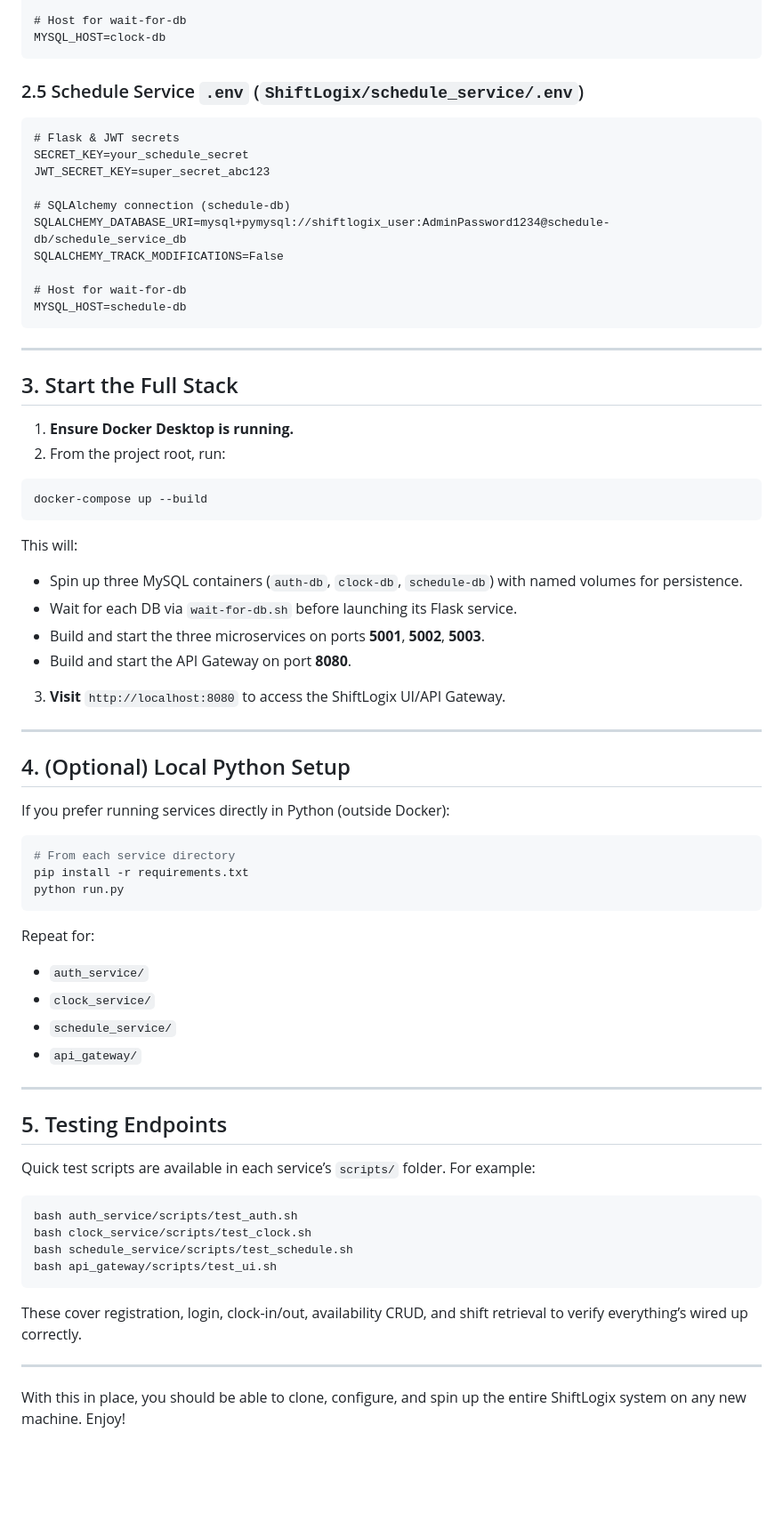
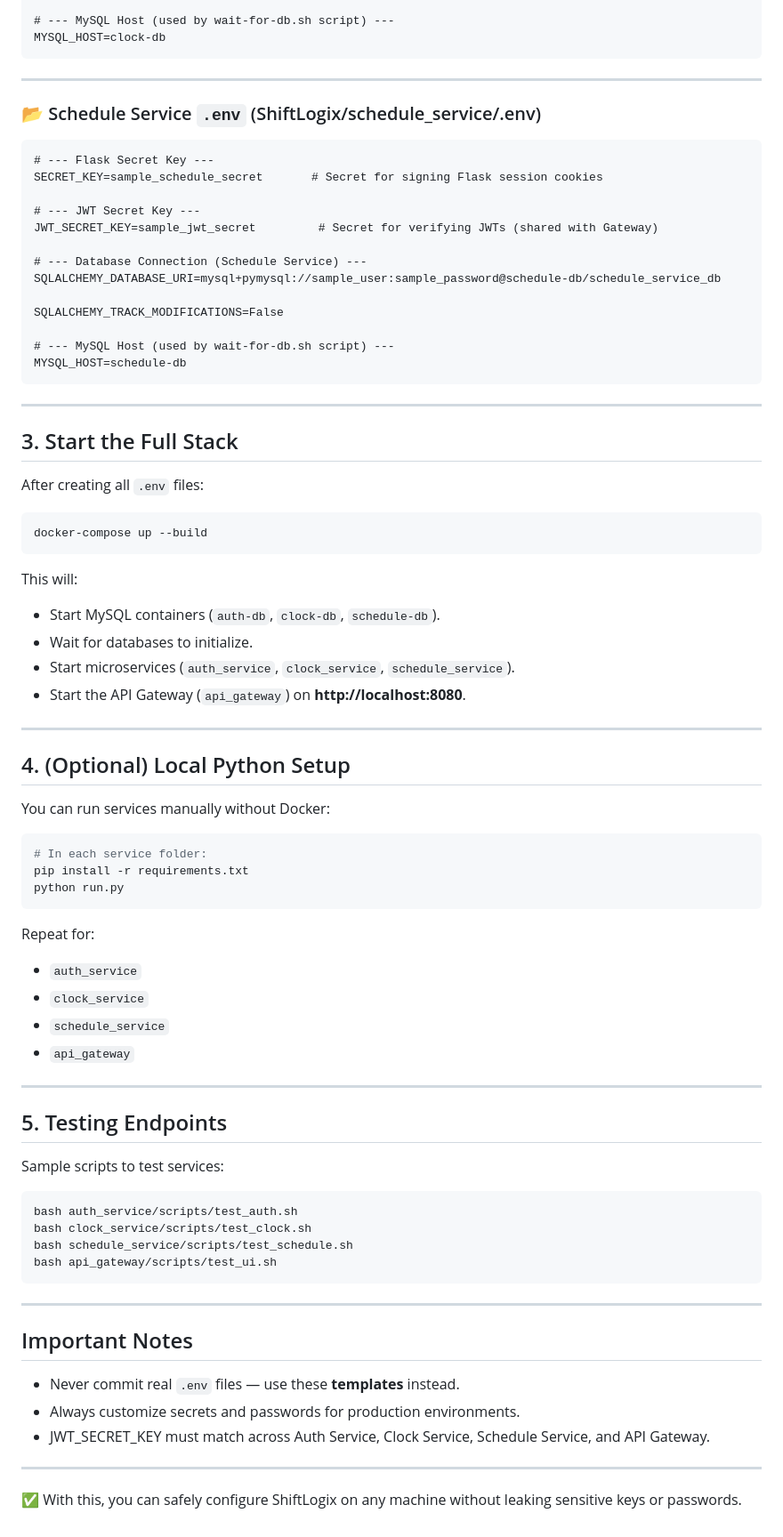
Before and after one commit to R-Todd/ShiftLogix, a Markdown page: README.md, the part around the change printed below. Shown: that part at 89% size. Rendered like a GitHub page; blank space fills up the shorter version.

````diff
--- a/README.md
+++ b/README.md
@@ -79,21 +97,26 @@ SQLALCHEMY_DATABASE_URI=mysql+pymysql://shiftlogix_user:AdminPassword1234@clock-
 SQLALCHEMY_TRACK_MODIFICATIONS=False
 
-# Host for wait-for-db
+# --- MySQL Host (used by wait-for-db.sh script) ---
 MYSQL_HOST=clock-db
 ```
 
-### 2.5 Schedule Service `.env` (`ShiftLogix/schedule_service/.env`)
+---
+
+### 📂 Schedule Service `.env` (ShiftLogix/schedule_service/.env)
 
 ```dotenv
-# Flask & JWT secrets
-SECRET_KEY=your_schedule_secret
-JWT_SECRET_KEY=super_secret_abc123
+# --- Flask Secret Key ---
+SECRET_KEY=sample_schedule_secret       # Secret for signing Flask session cookies
 
-# SQLAlchemy connection (schedule-db)
-SQLALCHEMY_DATABASE_URI=mysql+pymysql://shiftlogix_user:AdminPassword1234@schedule-db/schedule_service_db
+# --- JWT Secret Key ---
+JWT_SECRET_KEY=sample_jwt_secret         # Secret for verifying JWTs (shared with Gateway)
+
+# --- Database Connection (Schedule Service) ---
+SQLALCHEMY_DATABASE_URI=mysql+pymysql://sample_user:sample_password@schedule-db/schedule_service_db
+
 SQLALCHEMY_TRACK_MODIFICATIONS=False
 
-# Host for wait-for-db
+# --- MySQL Host (used by wait-for-db.sh script) ---
 MYSQL_HOST=schedule-db
 ```
 
@@ -101,44 +124,42 @@ MYSQL_HOST=schedule-db
 
 ## 3. Start the Full Stack
 
-1. **Ensure Docker Desktop is running.**
-2. From the project root, run:
+After creating all `.env` files:
 
 ```bash
 docker-compose up --build
 ```
 
 This will:
-- Spin up three MySQL containers (`auth-db`, `clock-db`, `schedule-db`) with named volumes for persistence.
-- Wait for each DB via `wait-for-db.sh` before launching its Flask service.
-- Build and start the three microservices on ports **5001**, **5002**, **5003**.
-- Build and start the API Gateway on port **8080**.
 
-3. **Visit** `http://localhost:8080` to access the ShiftLogix UI/API Gateway.
+- Start MySQL containers (`auth-db`, `clock-db`, `schedule-db`).
+- Wait for databases to initialize.
+- Start microservices (`auth_service`, `clock_service`, `schedule_service`).
+- Start the API Gateway (`api_gateway`) on **http://localhost:8080**.
 
 ---
 
 ## 4. (Optional) Local Python Setup
 
-If you prefer running services directly in Python (outside Docker):
+You can run services manually without Docker:
 
 ```bash
-# From each service directory
+# In each service folder:
 pip install -r requirements.txt
 python run.py
 ```
 
 Repeat for:
-- `auth_service/`
-- `clock_service/`
-- `schedule_service/`
-- `api_gateway/`
+- `auth_service`
+- `clock_service`
+- `schedule_service`
+- `api_gateway`
 
 ---
 
 ## 5. Testing Endpoints
 
-Quick test scripts are available in each service’s `scripts/` folder. For example:
+Sample scripts to test services:
 
 ```bash
 bash auth_service/scripts/test_auth.sh
@@ -147,8 +168,14 @@ bash schedule_service/scripts/test_schedule.sh
 bash api_gateway/scripts/test_ui.sh
 ```
 
-These cover registration, login, clock-in/out, availability CRUD, and shift retrieval to verify everything’s wired up correctly.
+---
+
+## Important Notes
+
+- Never commit real `.env` files — use these **templates** instead.
+- Always customize secrets and passwords for production environments.
+- JWT_SECRET_KEY must match across Auth Service, Clock Service, Schedule Service, and API Gateway.
 
 ---
 
-With this in place, you should be able to clone, configure, and spin up the entire ShiftLogix system on any new machine. Enjoy!
+✅ With this, you can safely configure ShiftLogix on any machine without leaking sensitive keys or passwords.
````
Also changed, not shown: other parts of README.md (+48 -30 lines).
